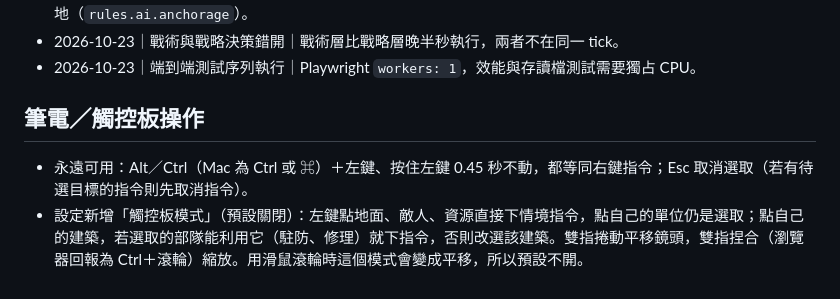
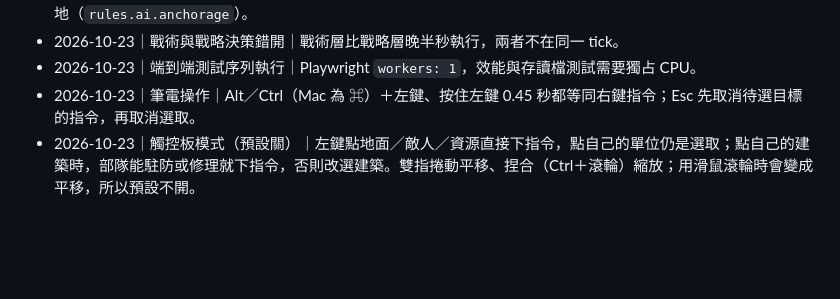
Before and after one commit to JamesLeeCY/contested-shores, a Markdown page: docs/DECISIONS.md, the part around the change. Rendered like a GitHub page; blank space fills up the shorter version.

Commit message:
Decisions log: laptop controls in the dated list format
Co-Authored-By: Claude Opus 5.5 <noreply@anthropic.com>

```diff
--- a/docs/DECISIONS.md
+++ b/docs/DECISIONS.md
@@ -92,7 +92,5 @@
 - 2026-10-23｜AI 英雄與運輸船｜非圍城 AI 的英雄留在大本營附近（帶隊出擊的英雄除外）；空的運輸船撤到安全錨地（`rules.ai.anchorage`）。
 - 2026-10-23｜戰術與戰略決策錯開｜戰術層比戰略層晚半秒執行，兩者不在同一 tick。
 - 2026-10-23｜端到端測試序列執行｜Playwright `workers: 1`，效能與存讀檔測試需要獨占 CPU。
-
-## 筆電／觸控板操作
-- 永遠可用：Alt／Ctrl（Mac 為 Ctrl 或 ⌘）＋左鍵、按住左鍵 0.45 秒不動，都等同右鍵指令；Esc 取消選取（若有待選目標的指令則先取消指令）。
-- 設定新增「觸控板模式」（預設關閉）：左鍵點地面、敵人、資源直接下情境指令，點自己的單位仍是選取；點自己的建築，若選取的部隊能利用它（駐防、修理）就下指令，否則改選該建築。雙指捲動平移鏡頭，雙指捏合（瀏覽器回報為 Ctrl＋滾輪）縮放。用滑鼠滾輪時這個模式會變成平移，所以預設不開。
+- 2026-10-23｜筆電操作｜Alt／Ctrl（Mac 為 ⌘）＋左鍵、按住左鍵 0.45 秒都等同右鍵指令；Esc 先取消待選目標的指令，再取消選取。
+- 2026-10-23｜觸控板模式（預設關）｜左鍵點地面／敵人／資源直接下指令，點自己的單位仍是選取；點自己的建築時，部隊能駐防或修理就下指令，否則改選建築。雙指捲動平移、捏合（Ctrl＋滾輪）縮放；用滑鼠滾輪時會變成平移，所以預設不開。
```
